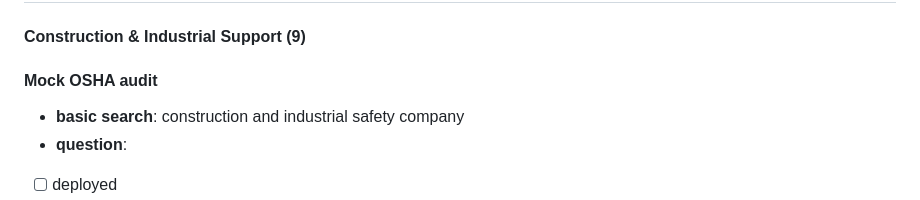
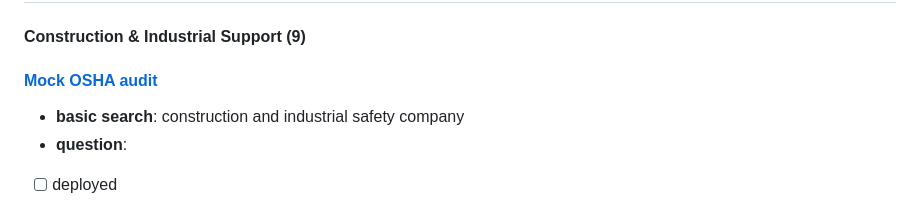
Before and after one commit to Northline-Safety-Solutions/Northline-Safety-Solutions.github.io, a Markdown page: README.md, the part around the change. Rendered like a GitHub page.

Commit message:
Update Mock OSHA audit link in README

```diff
--- a/README.md
+++ b/README.md
@@ -4,7 +4,7 @@
 
 #### Construction & Industrial Support (9)
 
-#### Mock OSHA audit
+#### [Mock OSHA audit](./Mock_OSHA_audit.md)
 - **basic search**: construction and industrial safety company
 - **question**:
 - [ ] deployed
```
